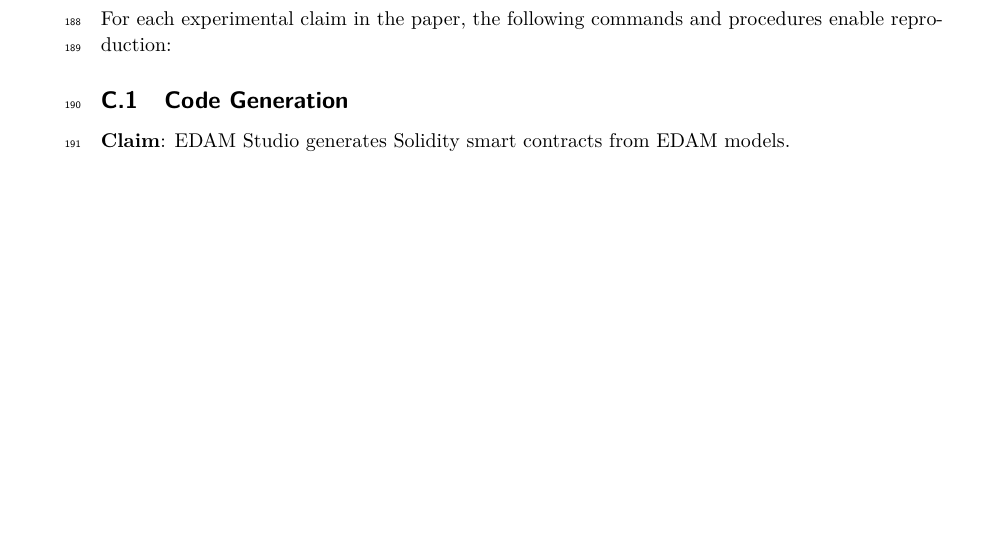
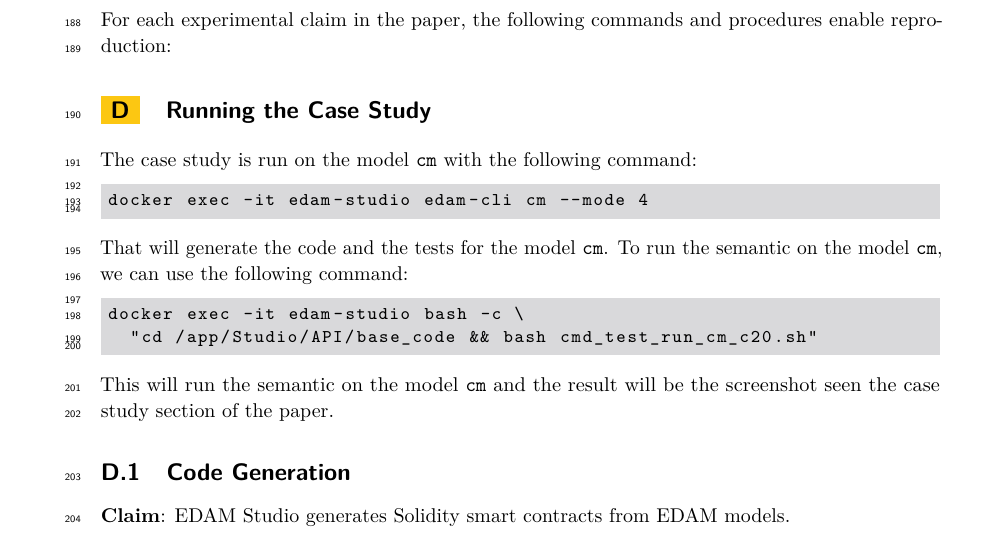
Before and after one commit to loctet/Edam-Studio, a LaTeX document (Artifact Paper/artefact61.tex, which reads Artifact Paper/apendix.tex): part of page 6 of 8, cut so that both start at the same text, the shorter picture padded with empty space. Compiled offline with pdfLaTeX.

Commit message:
Update apendix.tex

```diff
--- a/Artifact Paper/apendix.tex
+++ b/Artifact Paper/apendix.tex
@@ -144,6 +144,19 @@ for CM, we have to pass the network of C20 and CM.
 
 For each experimental claim in the paper,
 the following commands and procedures enable reproduction:
+\section{Running the Case Study}
+The case study is run on the model \texttt{cm} with the following command:
+\begin{lstlisting}
+docker exec -it edam-studio edam-cli cm --mode 4
+\end{lstlisting}
+That will generate the code and the tests for the model \texttt{cm}.
+To run the semantic on the model \texttt{cm}, we can use the following command:
+\begin{lstlisting}
+docker exec -it edam-studio bash -c \
+  "cd /app/Studio/API/base_code && bash cmd_test_run_cm_c20.sh"
+\end{lstlisting}
+This will run the semantic on the model \texttt{cm} and the
+result will be the screenshot seen the case study section of the paper.
 
 \subsection{Code Generation}
 
```
